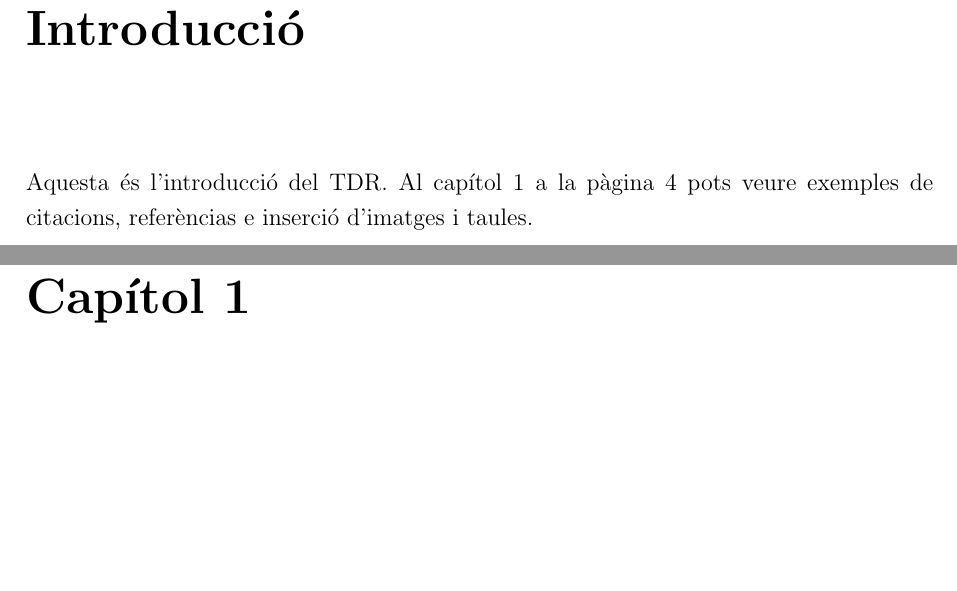
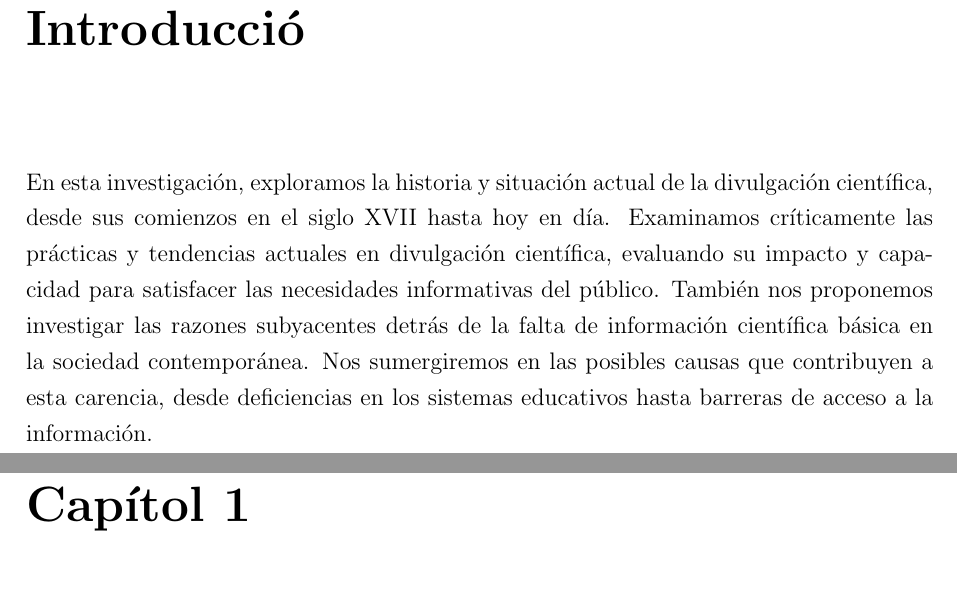
Before and after one commit to noe-calgra/tdr_base, a LaTeX document (latex/tdr.tex, which reads latex/sections/introduccio.tex): two parts of pages 4 and 5 of 16, joined at a grey line, cut so that both start at the same text, the shorter picture padded with empty space. Compiled offline with pdfLaTeX.

Commit message:
Update introduccio.tex

```diff
--- a/latex/sections/introduccio.tex
+++ b/latex/sections/introduccio.tex
@@ -1 +1 @@
-Aquesta és l'introducció del TDR. Al capítol \ref{cap:primer} a la pàgina \pageref{cap:primer} pots veure exemples de citacions, referèncias e inserció d'imatges i taules.
+En esta investigación, exploramos la historia y situación actual de la divulgación científica, desde sus comienzos en el siglo XVII hasta hoy en día. Examinamos críticamente las prácticas y tendencias actuales en divulgación científica, evaluando su impacto y capacidad para satisfacer las necesidades informativas del público. También nos proponemos investigar las razones subyacentes detrás de la falta de información científica básica en la sociedad contemporánea. Nos sumergiremos en las posibles causas que contribuyen a esta carencia, desde deficiencias en los sistemas educativos hasta barreras de acceso a la información.
```
